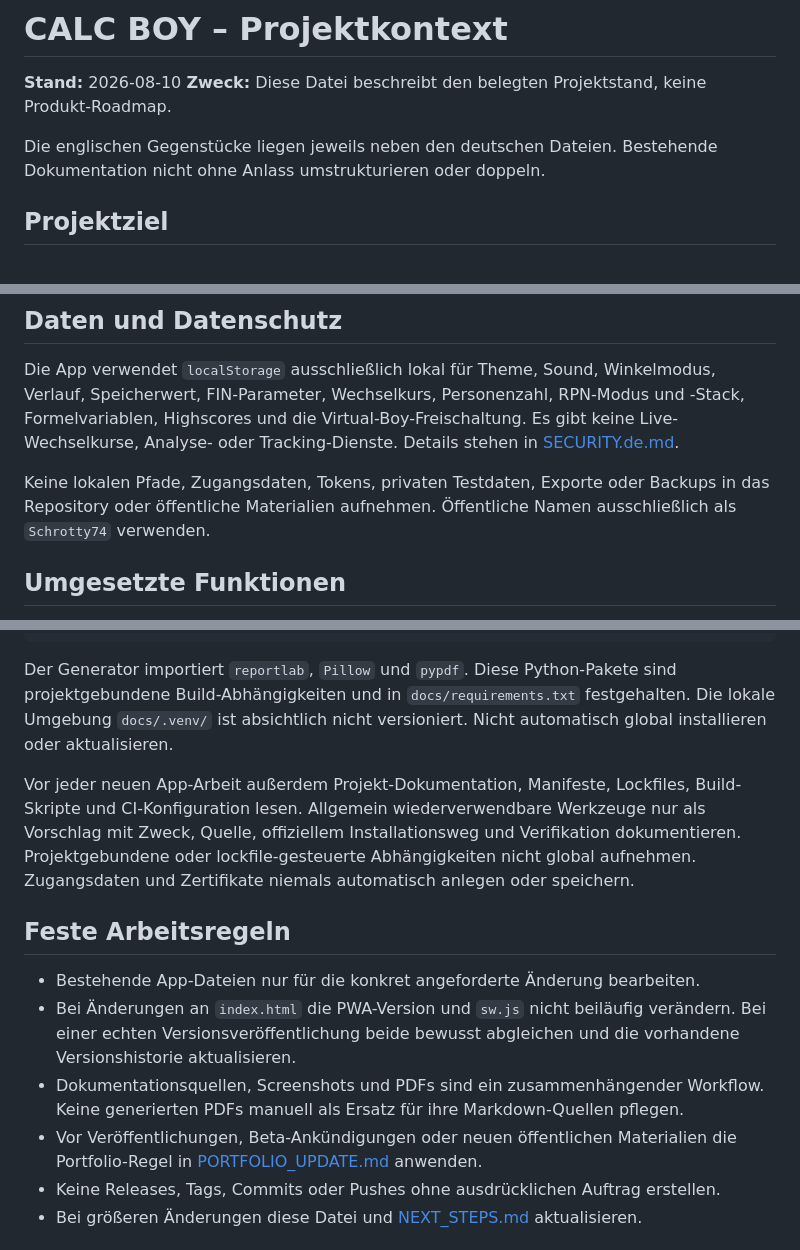
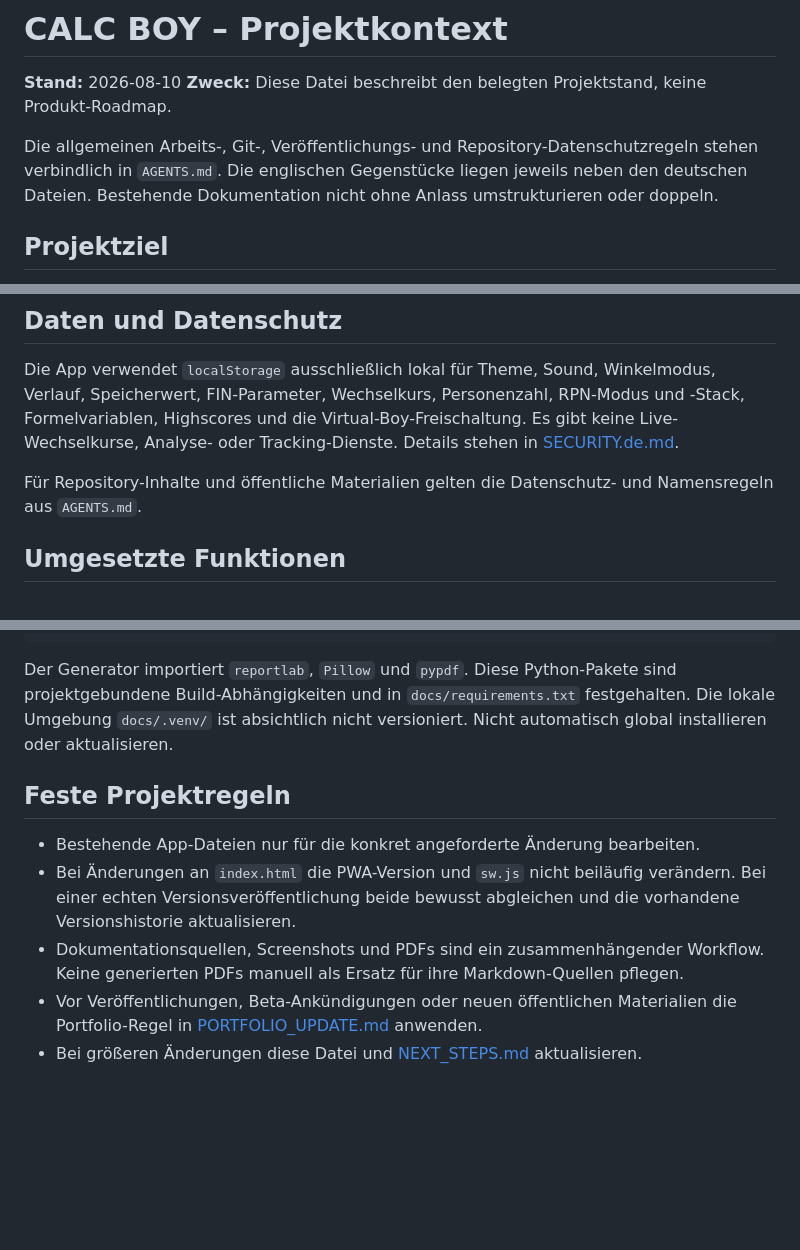
Before and after one commit to Schrotty74/CalcBoy, a Markdown page: PROJECT_CONTEXT.md, 3 parts joined by grey strips. GitHub-like rendering; blank space fills up the shorter version.

Commit message:
Separate project context from general repository rules

```diff
--- a/PROJECT_CONTEXT.md
+++ b/PROJECT_CONTEXT.md
@@ -3,7 +3,7 @@
 **Stand:** 2026-08-10
 **Zweck:** Diese Datei beschreibt den belegten Projektstand, keine Produkt-Roadmap.
 
-Die englischen Gegenstücke liegen jeweils neben den deutschen Dateien. Bestehende Dokumentation nicht ohne Anlass umstrukturieren oder doppeln.
+Die allgemeinen Arbeits-, Git-, Veröffentlichungs- und Repository-Datenschutzregeln stehen verbindlich in `AGENTS.md`. Die englischen Gegenstücke liegen jeweils neben den deutschen Dateien. Bestehende Dokumentation nicht ohne Anlass umstrukturieren oder doppeln.
 
 ## Projektziel
 
@@ -28,7 +28,7 @@ Es gibt keine gefundenen Paketmanifeste, Lockfiles, CI-Konfigurationen oder auto
 
 Die App verwendet `localStorage` ausschließlich lokal für Theme, Sound, Winkelmodus, Verlauf, Speicherwert, FIN-Parameter, Wechselkurs, Personenzahl, RPN-Modus und -Stack, Formelvariablen, Highscores und die Virtual-Boy-Freischaltung. Es gibt keine Live-Wechselkurse, Analyse- oder Tracking-Dienste. Details stehen in [SECURITY.de.md](SECURITY.de.md).
 
-Keine lokalen Pfade, Zugangsdaten, Tokens, privaten Testdaten, Exporte oder Backups in das Repository oder öffentliche Materialien aufnehmen. Öffentliche Namen ausschließlich als `Schrotty74` verwenden.
+Für Repository-Inhalte und öffentliche Materialien gelten die Datenschutz- und Namensregeln aus `AGENTS.md`.
 
 ## Umgesetzte Funktionen
 
@@ -52,15 +52,12 @@ docs/.venv/bin/python docs/tools/build_docs.py
 
 Der Generator importiert `reportlab`, `Pillow` und `pypdf`. Diese Python-Pakete sind projektgebundene Build-Abhängigkeiten und in `docs/requirements.txt` festgehalten. Die lokale Umgebung `docs/.venv/` ist absichtlich nicht versioniert. Nicht automatisch global installieren oder aktualisieren.
 
-Vor jeder neuen App-Arbeit außerdem Projekt-Dokumentation, Manifeste, Lockfiles, Build-Skripte und CI-Konfiguration lesen. Allgemein wiederverwendbare Werkzeuge nur als Vorschlag mit Zweck, Quelle, offiziellem Installationsweg und Verifikation dokumentieren. Projektgebundene oder lockfile-gesteuerte Abhängigkeiten nicht global aufnehmen. Zugangsdaten und Zertifikate niemals automatisch anlegen oder speichern.
-
-## Feste Arbeitsregeln
+## Feste Projektregeln
 
 - Bestehende App-Dateien nur für die konkret angeforderte Änderung bearbeiten.
 - Bei Änderungen an `index.html` die PWA-Version und `sw.js` nicht beiläufig verändern. Bei einer echten Versionsveröffentlichung beide bewusst abgleichen und die vorhandene Versionshistorie aktualisieren.
 - Dokumentationsquellen, Screenshots und PDFs sind ein zusammenhängender Workflow. Keine generierten PDFs manuell als Ersatz für ihre Markdown-Quellen pflegen.
 - Vor Veröffentlichungen, Beta-Ankündigungen oder neuen öffentlichen Materialien die Portfolio-Regel in [PORTFOLIO_UPDATE.md](PORTFOLIO_UPDATE.md) anwenden.
-- Keine Releases, Tags, Commits oder Pushes ohne ausdrücklichen Auftrag erstellen.
 - Bei größeren Änderungen diese Datei und [NEXT_STEPS.md](NEXT_STEPS.md) aktualisieren.
 
 ## Bekannte Einschränkungen und belegte Inkonsistenzen
```
